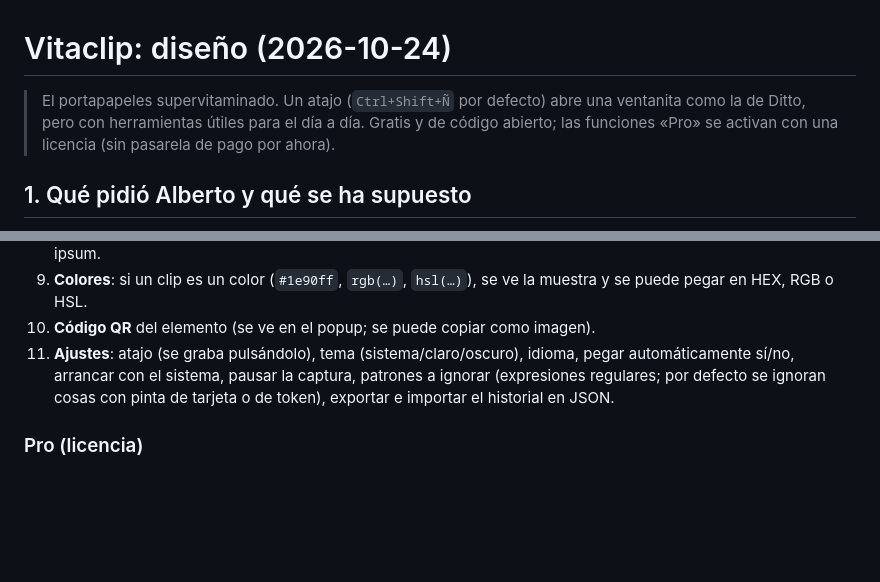
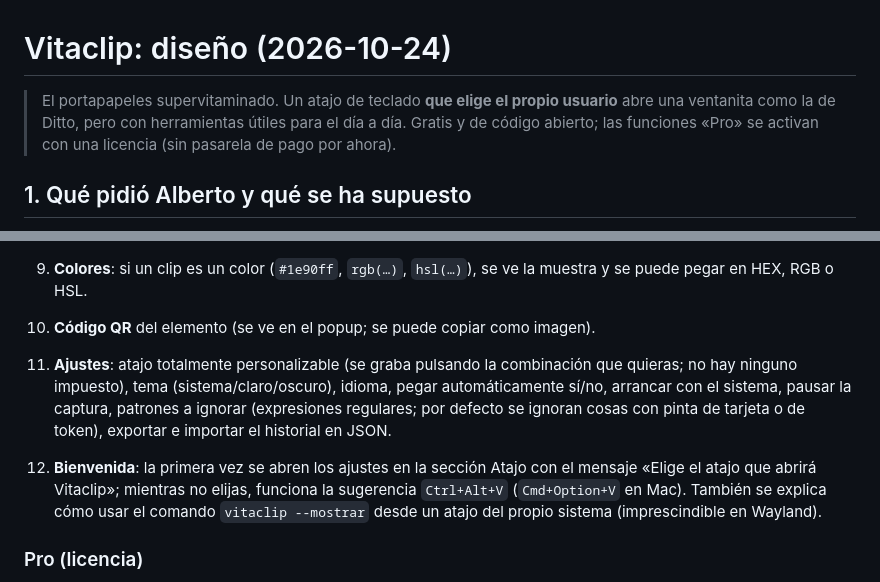
Before and after one commit to BertMarti/vitaclip, a Markdown page: docs/specs/2026-10-24-vitaclip-diseno.md, 2 parts joined by grey strips. Rendered like a GitHub page; blank space fills up the shorter version.

Commit message:
Atajo elegido por el usuario: sin Ctrl+Shift+Ñ impuesto, bienvenida para grabarlo
Co-Authored-By: Claude Opus 5.5 <noreply@anthropic.com>

```diff
--- a/docs/specs/2026-10-24-vitaclip-diseno.md
+++ b/docs/specs/2026-10-24-vitaclip-diseno.md
@@ -1,6 +1,6 @@
 # Vitaclip: diseño (2026-10-24)
 
-> El portapapeles supervitaminado. Un atajo (`Ctrl+Shift+Ñ` por defecto) abre una ventanita como la de Ditto, pero con herramientas
+> El portapapeles supervitaminado. Un atajo de teclado **que elige el propio usuario** abre una ventanita como la de Ditto, pero con herramientas
 > útiles para el día a día. Gratis y de código abierto; las funciones «Pro» se activan con una licencia (sin pasarela de pago por ahora).
 
 ## 1. Qué pidió Alberto y qué se ha supuesto
@@ -54,8 +54,12 @@ dos segundos, transformarlo y pegarlo sin tocar el ratón.
 8. **Generadores**: UUID v4, contraseña segura (longitud configurable), fecha ISO, marca de tiempo Unix, lorem ipsum.
 9. **Colores**: si un clip es un color (`#1e90ff`, `rgb(…)`, `hsl(…)`), se ve la muestra y se puede pegar en HEX, RGB o HSL.
 10. **Código QR** del elemento (se ve en el popup; se puede copiar como imagen).
-11. **Ajustes**: atajo (se graba pulsándolo), tema (sistema/claro/oscuro), idioma, pegar automáticamente sí/no, arrancar con el sistema,
+11. **Ajustes**: atajo totalmente personalizable (se graba pulsando la combinación que quieras; no hay ninguno impuesto), tema (sistema/claro/oscuro), idioma, pegar automáticamente sí/no, arrancar con el sistema,
     pausar la captura, patrones a ignorar (expresiones regulares; por defecto se ignoran cosas con pinta de tarjeta o de token), exportar e importar el historial en JSON.
+
+12. **Bienvenida**: la primera vez se abren los ajustes en la sección Atajo con el mensaje «Elige el atajo que abrirá Vitaclip»; mientras
+    no elijas, funciona la sugerencia `Ctrl+Alt+V` (`Cmd+Option+V` en Mac). También se explica cómo usar el comando `vitaclip --mostrar`
+    desde un atajo del propio sistema (imprescindible en Wayland).
 
 ### Pro (licencia)
 1. **IA en el portapapeles**: traducir (es↔en y otros), resumir, corregir ortografía, reescribir más formal o más cercano, explicar código
```
Also changed, not shown: CLAUDE.md (+1 -1 lines), MEMORY.md (+4 -2 lines).
